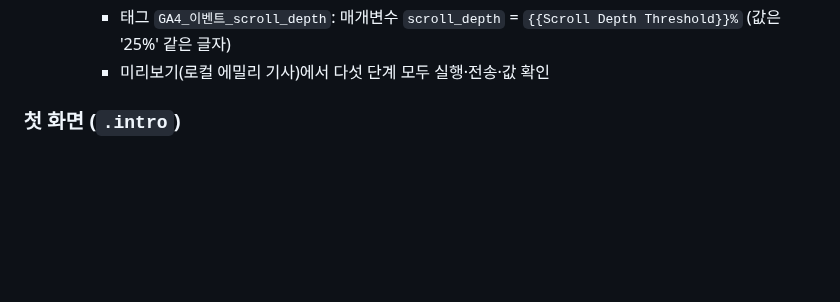
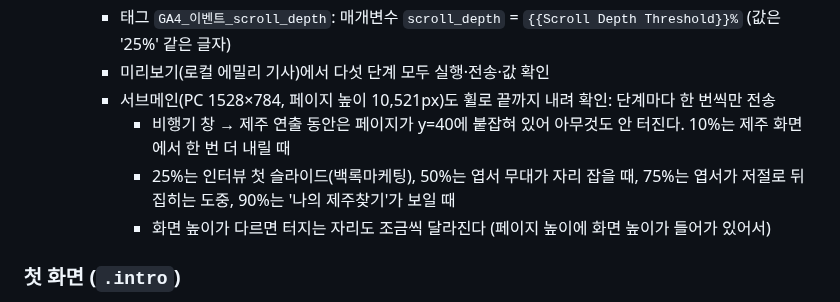
Before and after one commit to tnwls6490-a11y/ijejumin-webzine, a Markdown page: CLAUDE.md, the part around the change. GitHub-like rendering; blank space fills up the shorter version.

Commit message:
안내서: 서브메인 스크롤 깊이 확인 결과
Co-Authored-By: Claude Opus 5.5 <noreply@anthropic.com>

```diff
--- a/CLAUDE.md
+++ b/CLAUDE.md
@@ -213,6 +213,10 @@ ijejumin-webzine/
     - 변수 Scroll Depth Threshold(기본 제공) 켬. 트리거 `scroll_depth`: 스크롤 깊이, 세로 10·25·50·75·90%, 모든 페이지
     - 태그 `GA4_이벤트_scroll_depth`: 매개변수 `scroll_depth` = `{{Scroll Depth Threshold}}%` (값은 '25%' 같은 글자)
     - 미리보기(로컬 에밀리 기사)에서 다섯 단계 모두 실행·전송·값 확인
+    - 서브메인(PC 1528×784, 페이지 높이 10,521px)도 휠로 끝까지 내려 확인: 단계마다 한 번씩만 전송
+      - 비행기 창 → 제주 연출 동안은 페이지가 y=40에 붙잡혀 있어 아무것도 안 터진다. 10%는 제주 화면에서 한 번 더 내릴 때
+      - 25%는 인터뷰 첫 슬라이드(백록마케팅), 50%는 엽서 무대가 자리 잡을 때, 75%는 엽서가 저절로 뒤집히는 도중, 90%는 '나의 제주찾기'가 보일 때
+      - 화면 높이가 다르면 터지는 자리도 조금씩 달라진다 (페이지 높이에 화면 높이가 들어가 있어서)
 
 ### 첫 화면 (`.intro`)
 - 첫 화면에서는 헤더가 위로 숨는다 (사용자 요청, 2026-10-22)
```
